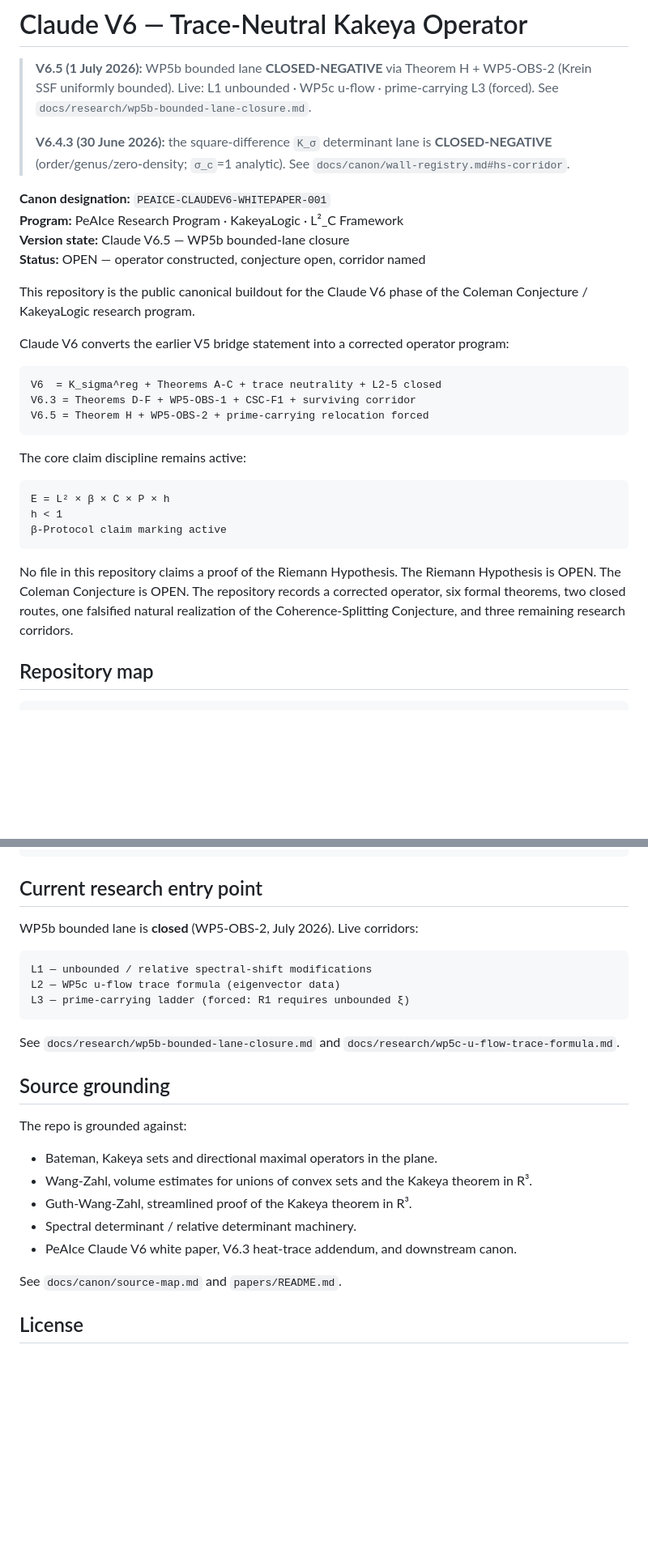
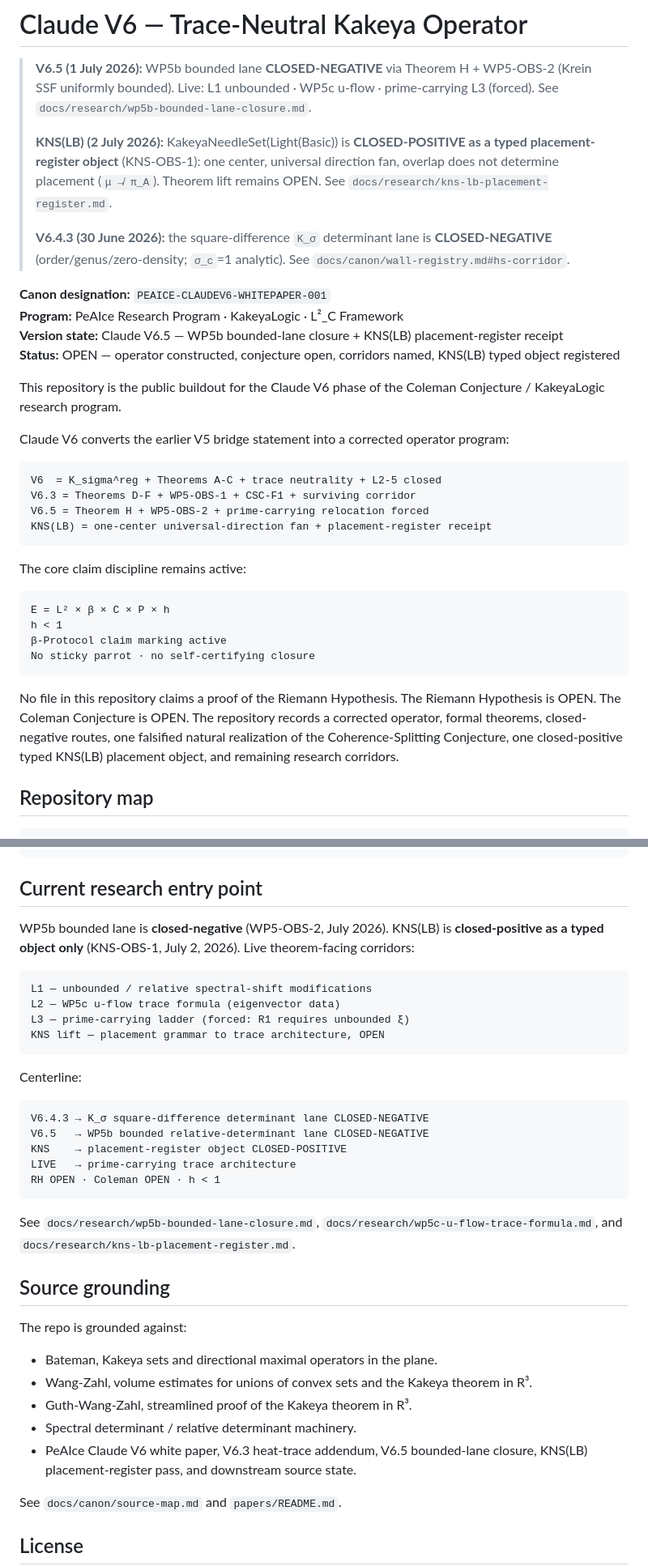
Before and after one commit to Manny536/claude-v6, a Markdown page: README.md, 2 parts joined by grey strips. Shown at 81% size. Drawn GitHub-style; blank space fills up the shorter version.

Commit message:
Update V6.5 centerline with KNS placement register

````diff
--- a/README.md
+++ b/README.md
@@ -1,16 +1,18 @@
 # Claude V6 — Trace-Neutral Kakeya Operator
 
 > **V6.5 (1 July 2026):** WP5b bounded lane **CLOSED-NEGATIVE** via Theorem H + WP5-OBS-2 (Krein SSF uniformly bounded). Live: L1 unbounded · WP5c u-flow · prime-carrying L3 (forced). See `docs/research/wp5b-bounded-lane-closure.md`.
+>
+> **KNS(LB) (2 July 2026):** KakeyaNeedleSet(Light(Basic)) is **CLOSED-POSITIVE as a typed placement-register object** (KNS-OBS-1): one center, universal direction fan, overlap does not determine placement (`μ ↛ π_A`). Theorem lift remains OPEN. See `docs/research/kns-lb-placement-register.md`.
 >
 > **V6.4.3 (30 June 2026):** the square-difference `K_σ` determinant lane is **CLOSED-NEGATIVE** (order/genus/zero-density; `σ_c`=1 analytic). See `docs/canon/wall-registry.md#hs-corridor`.
 
 
 **Canon designation:** `PEAICE-CLAUDEV6-WHITEPAPER-001`
 **Program:** PeAIce Research Program · KakeyaLogic · L²_C Framework
-**Version state:** Claude V6.5 — WP5b bounded-lane closure
-**Status:** OPEN — operator constructed, conjecture open, corridor named
+**Version state:** Claude V6.5 — WP5b bounded-lane closure + KNS(LB) placement-register receipt
+**Status:** OPEN — operator constructed, conjecture open, corridors named, KNS(LB) typed object registered
 
-This repository is the public canonical buildout for the Claude V6 phase of the Coleman Conjecture / KakeyaLogic research program.
+This repository is the public buildout for the Claude V6 phase of the Coleman Conjecture / KakeyaLogic research program.
 
 Claude V6 converts the earlier V5 bridge statement into a corrected operator program:
 
@@ -18,6 +20,7 @@ Claude V6 converts the earlier V5 bridge statement into a corrected operator pro
 V6  = K_sigma^reg + Theorems A-C + trace neutrality + L2-5 closed
 V6.3 = Theorems D-F + WP5-OBS-1 + CSC-F1 + surviving corridor
 V6.5 = Theorem H + WP5-OBS-2 + prime-carrying relocation forced
+KNS(LB) = one-center universal-direction fan + placement-register receipt
 ```
 
 The core claim discipline remains active:
@@ -26,9 +29,10 @@ The core claim discipline remains active:
 E = L² × β × C × P × h
 h < 1
 β-Protocol claim marking active
+No sticky parrot · no self-certifying closure
 ```
 
-No file in this repository claims a proof of the Riemann Hypothesis. The Riemann Hypothesis is OPEN. The Coleman Conjecture is OPEN. The repository records a corrected operator, six formal theorems, two closed routes, one falsified natural realization of the Coherence-Splitting Conjecture, and three remaining research corridors.
+No file in this repository claims a proof of the Riemann Hypothesis. The Riemann Hypothesis is OPEN. The Coleman Conjecture is OPEN. The repository records a corrected operator, formal theorems, closed-negative routes, one falsified natural realization of the Coherence-Splitting Conjecture, one closed-positive typed KNS(LB) placement object, and remaining research corridors.
 
 ## Repository map
 
@@ -108,15 +123,26 @@ Tr_{w_u}(2π²e^{9u} L²_{Φ,K}^{reg}(u)) = Φ(u)
 
 ## Current research entry point
 
-WP5b bounded lane is **closed** (WP5-OBS-2, July 2026). Live corridors:
+WP5b bounded lane is **closed-negative** (WP5-OBS-2, July 2026). KNS(LB) is **closed-positive as a typed object only** (KNS-OBS-1, July 2, 2026). Live theorem-facing corridors:
 
 ```text
 L1 — unbounded / relative spectral-shift modifications
 L2 — WP5c u-flow trace formula (eigenvector data)
 L3 — prime-carrying ladder (forced: R1 requires unbounded ξ)
+KNS lift — placement grammar to trace architecture, OPEN
 ```
 
-See `docs/research/wp5b-bounded-lane-closure.md` and `docs/research/wp5c-u-flow-trace-formula.md`.
+Centerline:
+
+```text
+V6.4.3 → K_σ square-difference determinant lane CLOSED-NEGATIVE
+V6.5   → WP5b bounded relative-determinant lane CLOSED-NEGATIVE
+KNS    → placement-register object CLOSED-POSITIVE
+LIVE   → prime-carrying trace architecture
+RH OPEN · Coleman OPEN · h < 1
+```
+
+See `docs/research/wp5b-bounded-lane-closure.md`, `docs/research/wp5c-u-flow-trace-formula.md`, and `docs/research/kns-lb-placement-register.md`.
 
 ## Source grounding
 
@@ -126,7 +152,7 @@ The repo is grounded against:
 - Wang-Zahl, volume estimates for unions of convex sets and the Kakeya theorem in R³.
 - Guth-Wang-Zahl, streamlined proof of the Kakeya theorem in R³.
 - Spectral determinant / relative determinant machinery.
-- PeAIce Claude V6 white paper, V6.3 heat-trace addendum, and downstream canon.
+- PeAIce Claude V6 white paper, V6.3 heat-trace addendum, V6.5 bounded-lane closure, KNS(LB) placement-register pass, and downstream source state.
 
 See `docs/canon/source-map.md` and `papers/README.md`.
 
````
Also changed, not shown: other parts of README.md (+11 -0 lines).
